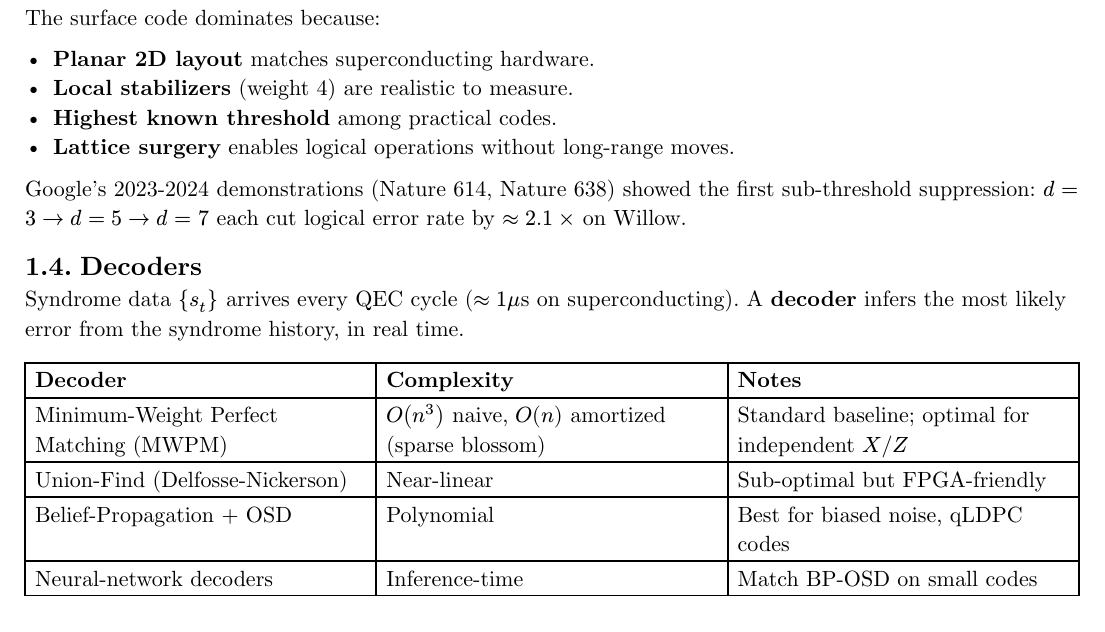
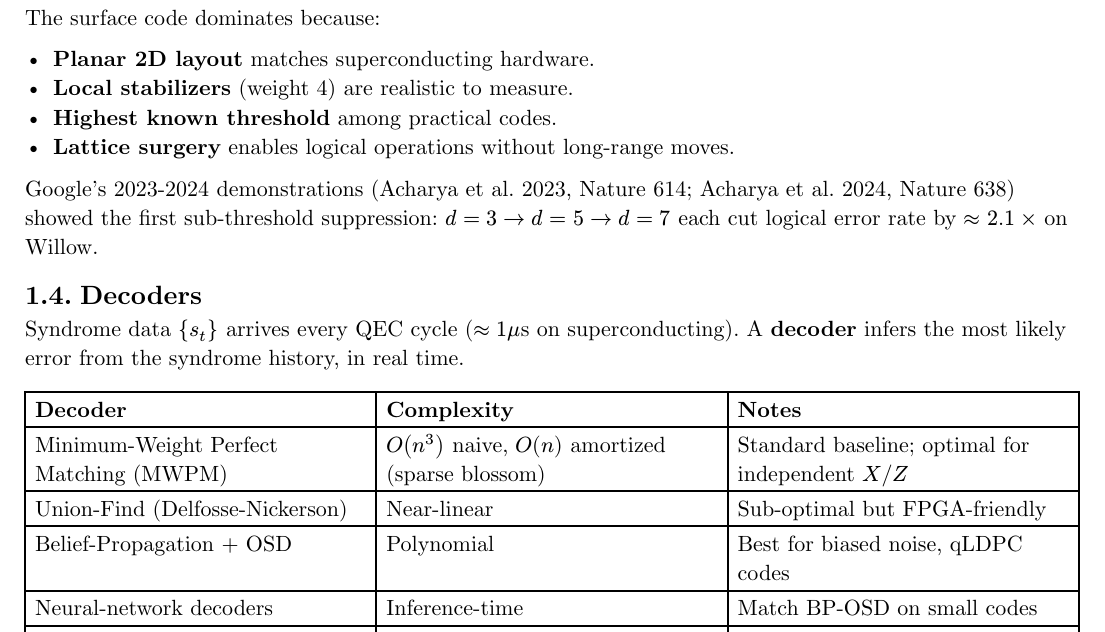
Before and after one commit to poyea/grimoire, a Typst document (quantum-computing.typ, which reads quantum-computing/error-correction.typ): part of page 4 of 23, cut so that both start at the same text. Compiled offline with Typst 0.15.

Commit message:
quantum-computing: add author names to Nature 614/638 citations

```diff
--- a/quantum-computing/error-correction.typ
+++ b/quantum-computing/error-correction.typ
@@ -49,7 +49,7 @@ The surface code dominates because:
 - *Highest known threshold* among practical codes.
 - *Lattice surgery* enables logical operations without long-range moves.
 
-Google's 2023-2024 demonstrations (Nature 614, Nature 638) showed the first sub-threshold suppression: $d=3 -> d=5 -> d=7$ each cut logical error rate by $approx 2.1 times$ on Willow.
+Google's 2023-2024 demonstrations (Acharya et al. 2023, Nature 614; Acharya et al. 2024, Nature 638) showed the first sub-threshold suppression: $d=3 -> d=5 -> d=7$ each cut logical error rate by $approx 2.1 times$ on Willow.
 
 == Decoders
 
```
